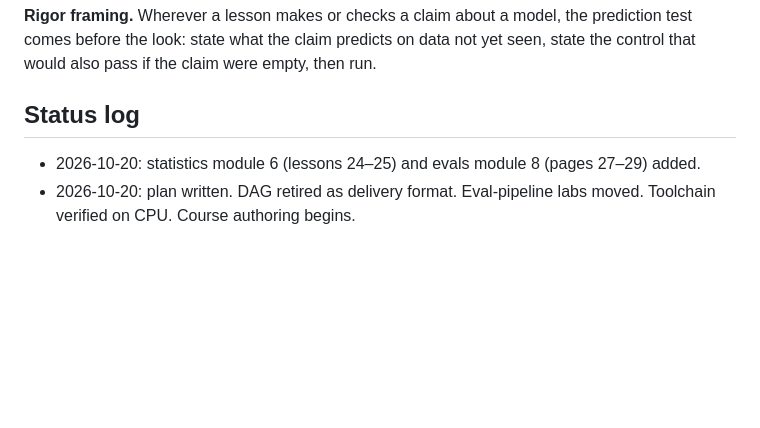
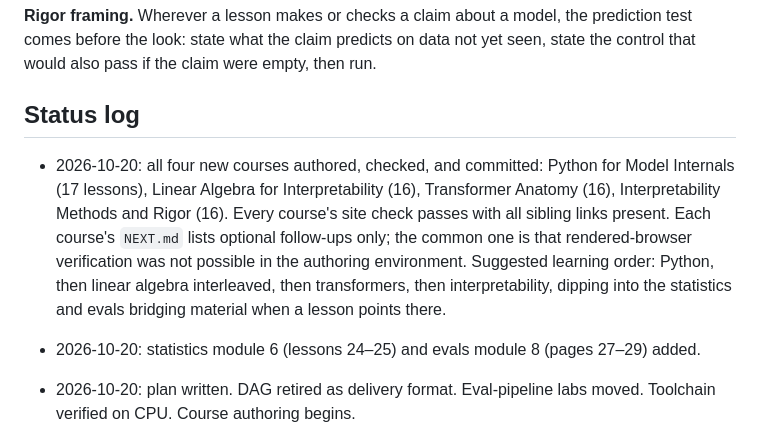
Before and after one commit to markreveley/tutorials, a Markdown page: ROADMAP.md, the part around the change. Rendered like a GitHub page; blank space fills up the shorter version.

Commit message:
Roadmap: record completion of the four new courses
Co-Authored-By: Claude Fable 5.1 <noreply@anthropic.com>
Claude-Session: https://claude.ai/code/session_011WPDvCxgC6BeSjNvcgKTWH

```diff
--- a/ROADMAP.md
+++ b/ROADMAP.md
@@ -136,6 +136,16 @@ empty, then run.
 
 ## Status log
 
+- 2026-10-20: all four new courses authored, checked, and committed:
+  Python for Model Internals (17 lessons), Linear Algebra for
+  Interpretability (16), Transformer Anatomy (16), Interpretability Methods
+  and Rigor (16). Every course's site check passes with all sibling links
+  present. Each course's `NEXT.md` lists optional follow-ups only; the common
+  one is that rendered-browser verification was not possible in the authoring
+  environment. Suggested learning order: Python, then linear algebra
+  interleaved, then transformers, then interpretability, dipping into the
+  statistics and evals bridging material when a lesson points there.
+
 - 2026-10-20: statistics module 6 (lessons 24–25) and evals module 8 (pages 27–29) added.
 - 2026-10-20: plan written. DAG retired as delivery format. Eval-pipeline
   labs moved. Toolchain verified on CPU. Course authoring begins.
```
